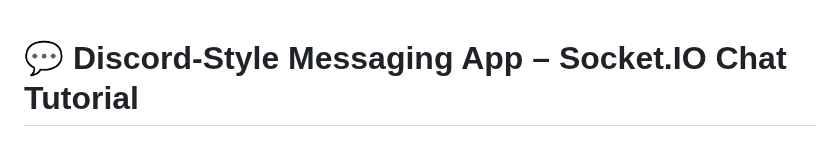
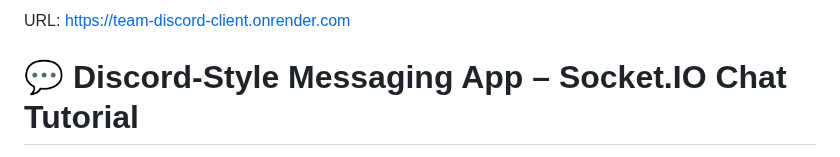
Before and after one commit to MiguelAndr05/Team-Discord, a Markdown page: README.md, the part around the change. Drawn GitHub-style.

Commit message:
the real final commit - added url to readme

```diff
--- a/README.md
+++ b/README.md
@@ -1,3 +1,4 @@
+URL: https://team-discord-client.onrender.com
 # 💬 Discord-Style Messaging App – Socket.IO Chat Tutorial
 
 This guide explains how to implement **private direct messaging** using Socket.IO in a full-stack application built with **Angular**, **Express.js**, **MongoDB**, and **Passport.js**. Follow these steps in order to set up real-time messaging.
```
